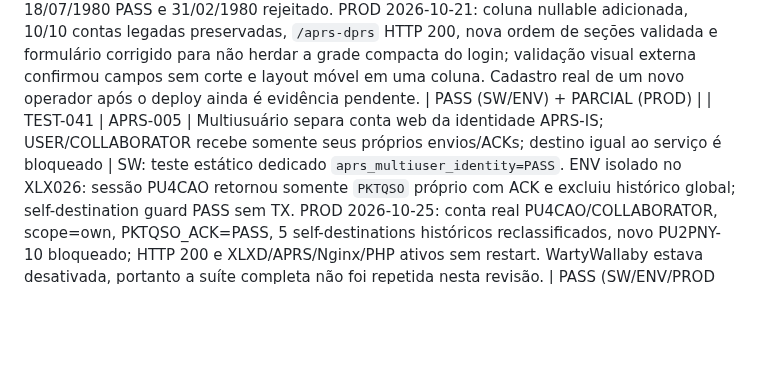
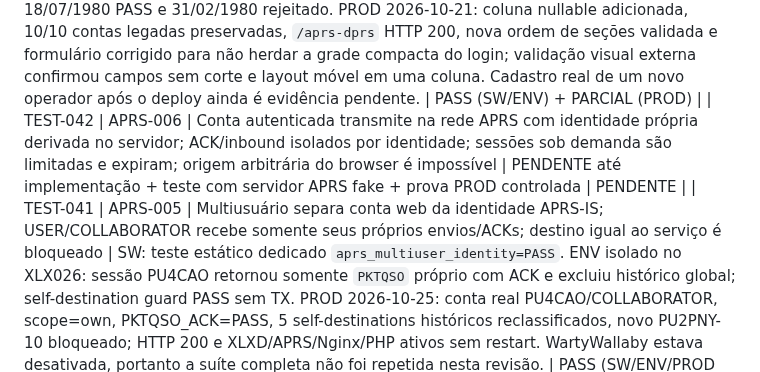
Before and after one commit to PU2PNY/XLX-Modern-Installer, a Markdown page: PROJECT_TEST_MATRIX.md, the part around the change. GitHub-like rendering; blank space fills up the shorter version.

Commit message:
test: add per-user APRS identity acceptance test

```diff
--- a/PROJECT_TEST_MATRIX.md
+++ b/PROJECT_TEST_MATRIX.md
@@ -73,6 +73,7 @@ Evidência sanitizada reproduzível: [Helix PCM bridge ENV](docs/evidence/helix-
 | TEST-037 | TURN-011 / BACKUP-002 | TOT180 e reprodução/restore integral | Base recompilada hash c0283b7f idêntico ao ELF ativo; patch combinado e13f4e1. ENV: restore binary/unit/env/service PASS. PROD: dois rollbacks automáticos restauraram baseline; verificador corrigido, candidato9dce4347 ativo, 13 listeners, xuvd/Helix preservados | PASS (ENV/PROD operação); RF/soak PENDENTE |
 | TEST-038 | TURN-008/009 | Observador em produção evita gasto em silêncio | Timer/local active, configuração de modelo explícita, telemetry quiet, zero eventos/zero análises remotas. Self-test de deduplicação e intervalo900s PASS. API real deste recurso não acionada | PASS (SW/ENV/PROD silêncio) / PENDENTE (API real) |
 | TEST-039 | APRS-001/002/003 | Cadastro APRS aceita dia 10–31, exige ano somente para novas contas, valida data civil, preserva contas legadas sem ano e mantém data de recuperação fora da auditoria | Branch `fix/aprs-registration-birthyear-layout-20261021`: teste dedicado PASS; WartyWallaby `tests/run-all.sh` = `failures=0`; staging XLX026 preservou 10/10 contas legadas com `birth_year=NULL`; cadastro isolado 18/07/1980 PASS e 31/02/1980 rejeitado. PROD 2026-10-21: coluna nullable adicionada, 10/10 contas legadas preservadas, `/aprs-dprs` HTTP 200, nova ordem de seções validada e formulário corrigido para não herdar a grade compacta do login; validação visual externa confirmou campos sem corte e layout móvel em uma coluna. Cadastro real de um novo operador após o deploy ainda é evidência pendente. | PASS (SW/ENV) + PARCIAL (PROD) |
+| TEST-042 | APRS-006 | Conta autenticada transmite na rede APRS com identidade própria derivada no servidor; ACK/inbound isolados por identidade; sessões sob demanda são limitadas e expiram; origem arbitrária do browser é impossível | PENDENTE até implementação + teste com servidor APRS fake + prova PROD controlada | PENDENTE |
 | TEST-041 | APRS-005 | Multiusuário separa conta web da identidade APRS-IS; USER/COLLABORATOR recebe somente seus próprios envios/ACKs; destino igual ao serviço é bloqueado | SW: teste estático dedicado `aprs_multiuser_identity=PASS`. ENV isolado no XLX026: sessão PU4CAO retornou somente `PKTQSO` próprio com ACK e excluiu histórico global; self-destination guard PASS sem TX. PROD 2026-10-25: conta real PU4CAO/COLLABORATOR, scope=own, PKTQSO_ACK=PASS, 5 self-destinations históricos reclassificados, novo PU2PNY-10 bloqueado; HTTP 200 e XLXD/APRS/Nginx/PHP ativos sem restart. WartyWallaby estava desativada, portanto a suíte completa não foi repetida nesta revisão. | PASS (SW/ENV/PROD focal) |
 | TEST-040 | APRS-004 | Autocadastro aceita prova APRS/D-PRS ou TX real completa do refletor; pré-check interpreta `/var/log/xlx.log` no fuso do sistema, usa janela de 30 min, bloqueia aniversário/senha até confirmar atividade e mantém erros inline | SW/ENV: regressão reproduz PHP UTC × log America/Sao_Paulo e confirma `precheck_timezone_correct_log=PASS`; EOT recente/stale PASS; WartyWallaby `tests/run-all.sh` = `failures=0`. PROD 2026-10-24: causa comprovada no PU1TMR (TX 19:25:33–19:25:43 estava sendo interpretada 3h atrás pelo histórico). Deploy sem restart; pré-check negativo `PU1MTR` PASS; pré-check positivo real `PU2RWN` PASS; contas 11→11; XLXD/APRS/Nginx/PHP ativos. | PASS (SW/ENV/PROD para precheck) |
 
```
